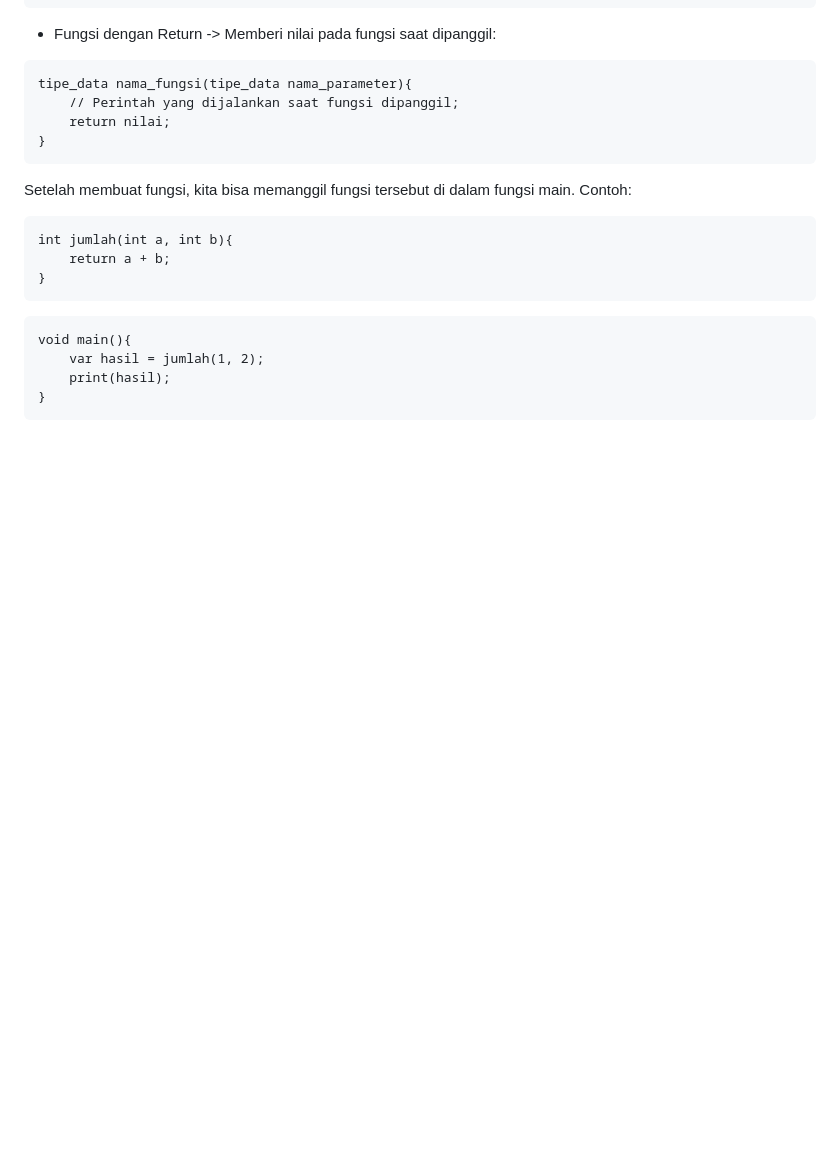
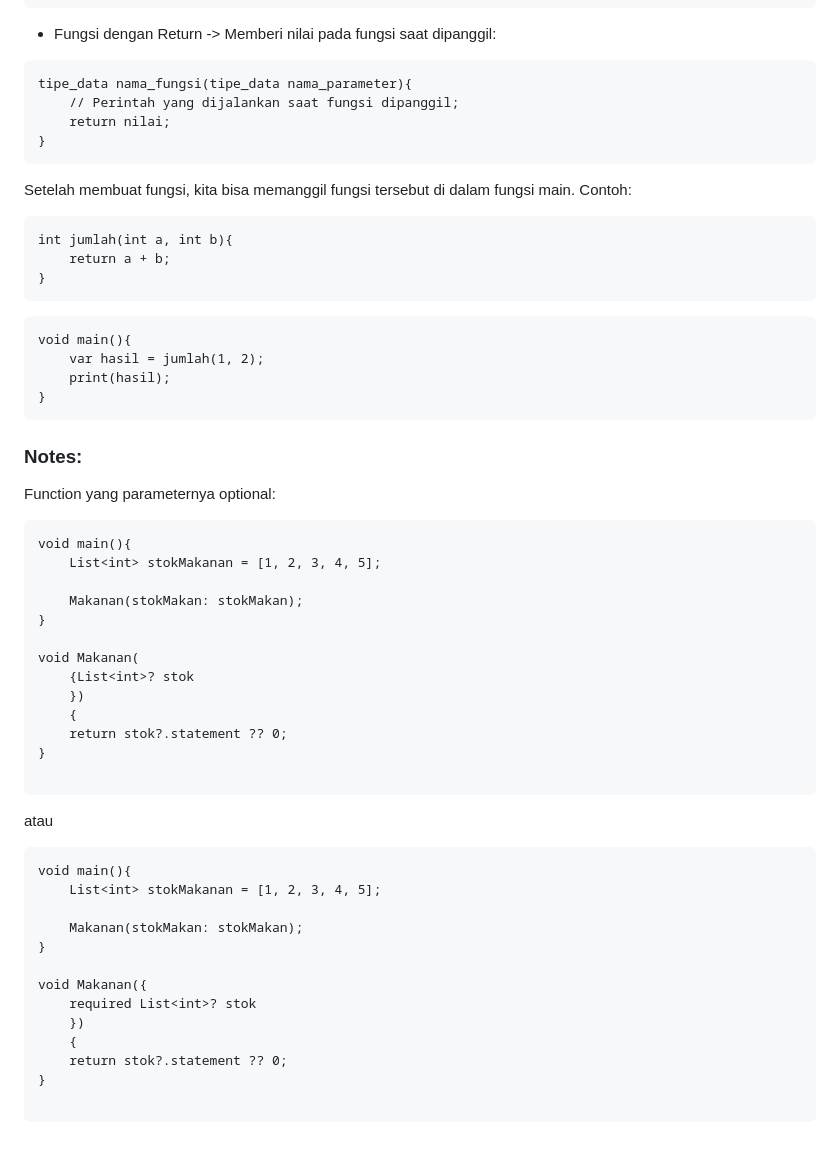
Before and after one commit to 99kairas/Flutter_Rizki-Andika-Setiadi, a Markdown page: 07_Branching-Looping-Function/README.md, the part around the change. Rendered like a GitHub page; folded sections open; blank space fills up the shorter version.

Commit message:
Menambahkan notes di README

````diff
--- a/07_Branching-Looping-Function/README.md
+++ b/07_Branching-Looping-Function/README.md
@@ -216,3 +216,40 @@ void main(){
 ```
 
 </details>
+
+### Notes:
+Function yang parameternya optional:
+
+```
+void main(){
+    List<int> stokMakanan = [1, 2, 3, 4, 5];
+
+    Makanan(stokMakan: stokMakan);
+}
+
+void Makanan(
+    {List<int>? stok
+    })
+    {
+    return stok?.statement ?? 0;
+}
+
+```
+
+atau
+
+```
+void main(){
+    List<int> stokMakanan = [1, 2, 3, 4, 5];
+
+    Makanan(stokMakan: stokMakan);
+}
+
+void Makanan({
+    required List<int>? stok
+    })
+    {
+    return stok?.statement ?? 0;
+}
+
+```
````
